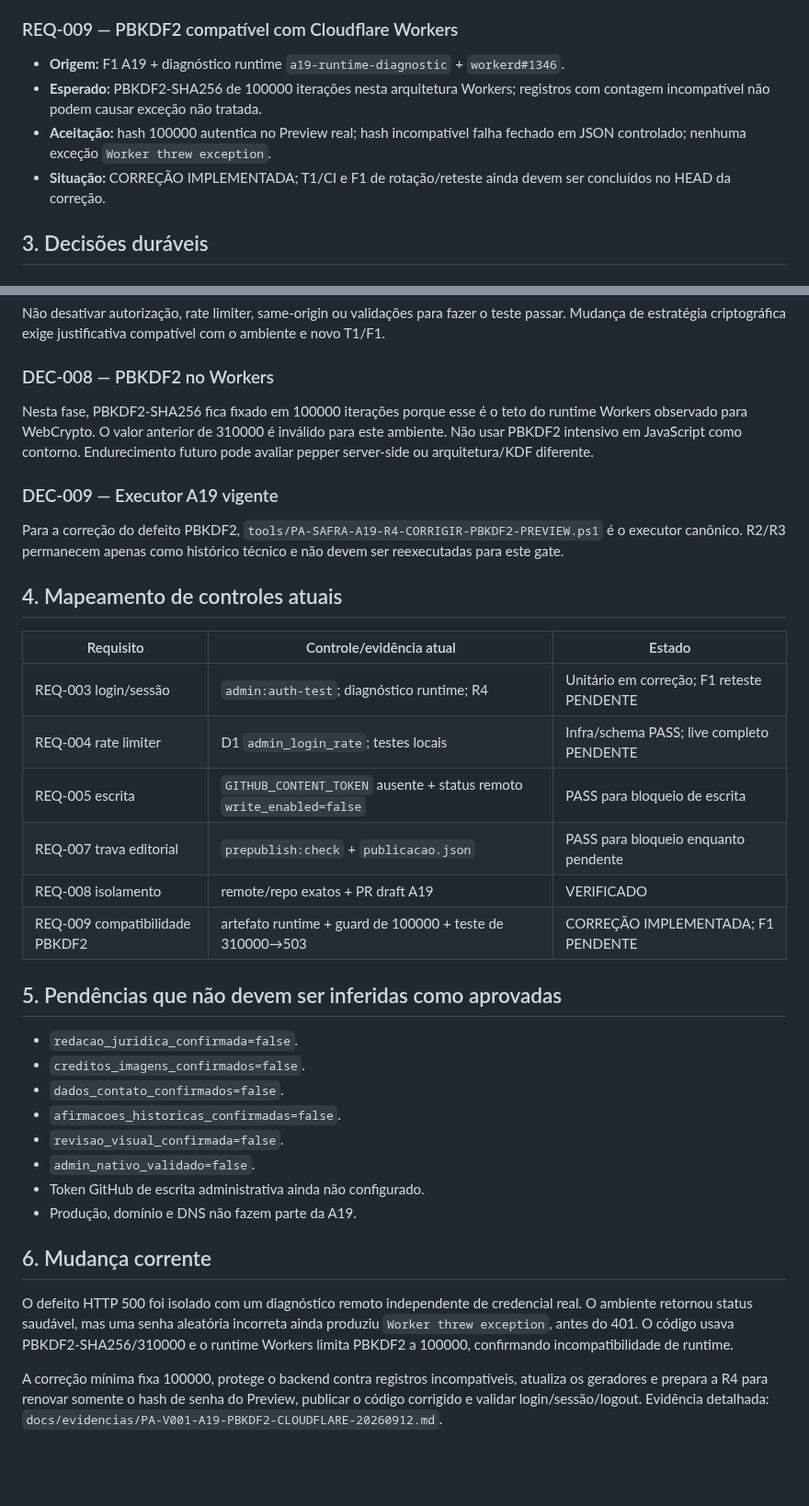
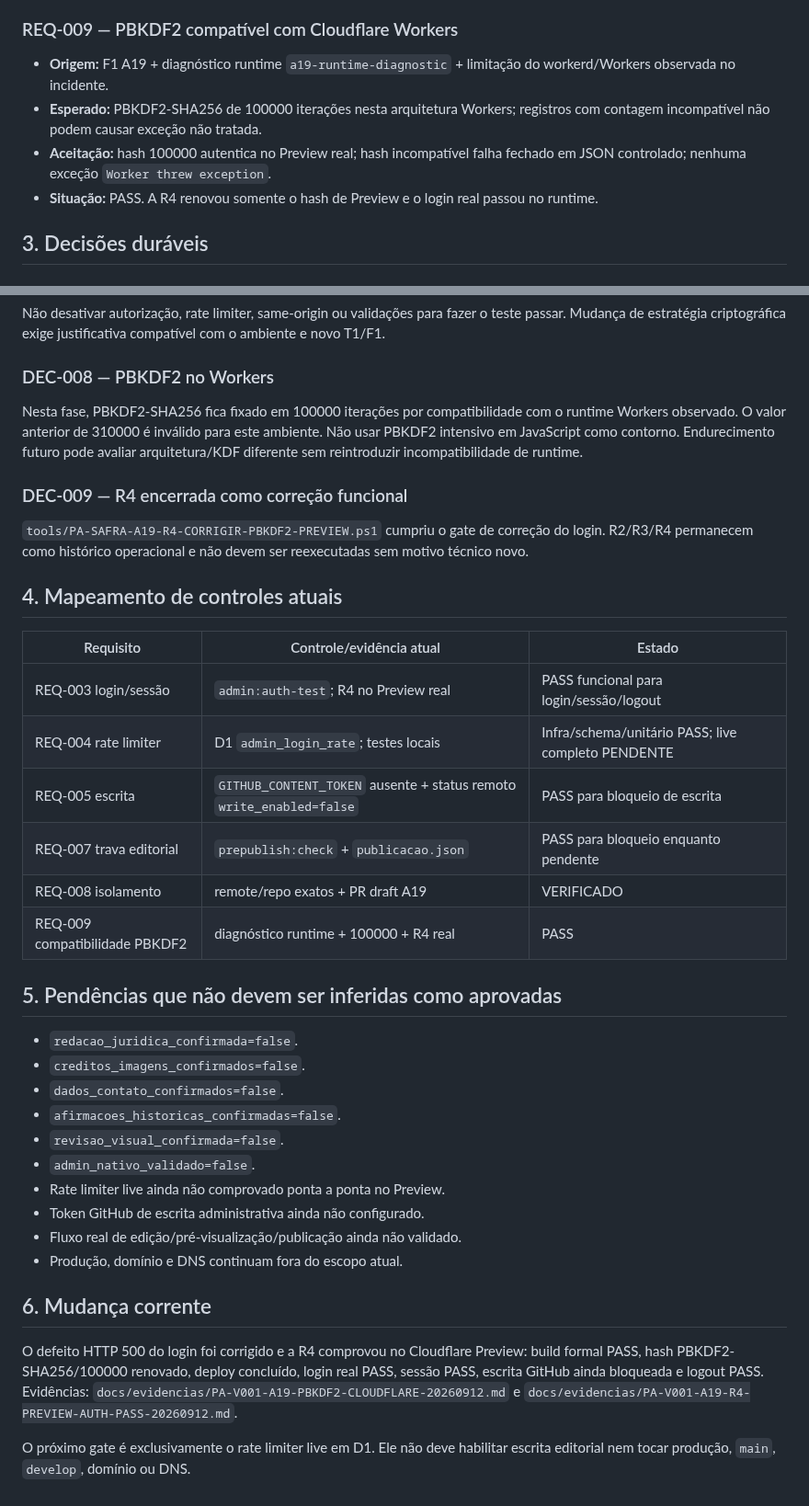
Before and after one commit to Seshomaru1984/pa-safra-compensacao-ambiental-social, a Markdown page: docs/03-REQUISITOS-E-DECISOES.md, 2 parts joined by grey strips. Shown at 92% size. Rendered like a GitHub page; blank space fills up the shorter version.

Commit message:
docs(pa-v001-a19): consolidar REQ-003 e PBKDF2 como PASS

```diff
--- a/docs/03-REQUISITOS-E-DECISOES.md
+++ b/docs/03-REQUISITOS-E-DECISOES.md
@@ -56,10 +56,10 @@ A primeira entrega administrativa útil é: autenticação nativa, edição cont
 - **Situação:** CONFIRMADO.
 
 ### REQ-009 — PBKDF2 compatível com Cloudflare Workers
-- **Origem:** F1 A19 + diagnóstico runtime `a19-runtime-diagnostic` + `workerd#1346`.
+- **Origem:** F1 A19 + diagnóstico runtime `a19-runtime-diagnostic` + limitação do workerd/Workers observada no incidente.
 - **Esperado:** PBKDF2-SHA256 de 100000 iterações nesta arquitetura Workers; registros com contagem incompatível não podem causar exceção não tratada.
 - **Aceitação:** hash 100000 autentica no Preview real; hash incompatível falha fechado em JSON controlado; nenhuma exceção `Worker threw exception`.
-- **Situação:** CORREÇÃO IMPLEMENTADA; T1/CI e F1 de rotação/reteste ainda devem ser concluídos no HEAD da correção.
+- **Situação:** PASS. A R4 renovou somente o hash de Preview e o login real passou no runtime.
 
 ## 3. Decisões duráveis
 
@@ -85,21 +85,21 @@ Scripts que dependam da máquina do usuário devem existir primeiro no repositó
 Não desativar autorização, rate limiter, same-origin ou validações para fazer o teste passar. Mudança de estratégia criptográfica exige justificativa compatível com o ambiente e novo T1/F1.
 
 ### DEC-008 — PBKDF2 no Workers
-Nesta fase, PBKDF2-SHA256 fica fixado em 100000 iterações porque esse é o teto do runtime Workers observado para WebCrypto. O valor anterior de 310000 é inválido para este ambiente. Não usar PBKDF2 intensivo em JavaScript como contorno. Endurecimento futuro pode avaliar pepper server-side ou arquitetura/KDF diferente.
+Nesta fase, PBKDF2-SHA256 fica fixado em 100000 iterações por compatibilidade com o runtime Workers observado. O valor anterior de 310000 é inválido para este ambiente. Não usar PBKDF2 intensivo em JavaScript como contorno. Endurecimento futuro pode avaliar arquitetura/KDF diferente sem reintroduzir incompatibilidade de runtime.
 
-### DEC-009 — Executor A19 vigente
-Para a correção do defeito PBKDF2, `tools/PA-SAFRA-A19-R4-CORRIGIR-PBKDF2-PREVIEW.ps1` é o executor canônico. R2/R3 permanecem apenas como histórico técnico e não devem ser reexecutadas para este gate.
+### DEC-009 — R4 encerrada como correção funcional
+`tools/PA-SAFRA-A19-R4-CORRIGIR-PBKDF2-PREVIEW.ps1` cumpriu o gate de correção do login. R2/R3/R4 permanecem como histórico operacional e não devem ser reexecutadas sem motivo técnico novo.
 
 ## 4. Mapeamento de controles atuais
 
 | Requisito | Controle/evidência atual | Estado |
 |---|---|---|
-| REQ-003 login/sessão | `admin:auth-test`; diagnóstico runtime; R4 | Unitário em correção; F1 reteste PENDENTE |
-| REQ-004 rate limiter | D1 `admin_login_rate`; testes locais | Infra/schema PASS; live completo PENDENTE |
+| REQ-003 login/sessão | `admin:auth-test`; R4 no Preview real | PASS funcional para login/sessão/logout |
+| REQ-004 rate limiter | D1 `admin_login_rate`; testes locais | Infra/schema/unitário PASS; live completo PENDENTE |
 | REQ-005 escrita | `GITHUB_CONTENT_TOKEN` ausente + status remoto `write_enabled=false` | PASS para bloqueio de escrita |
 | REQ-007 trava editorial | `prepublish:check` + `publicacao.json` | PASS para bloqueio enquanto pendente |
 | REQ-008 isolamento | remote/repo exatos + PR draft A19 | VERIFICADO |
-| REQ-009 compatibilidade PBKDF2 | artefato runtime + guard de 100000 + teste de 310000→503 | CORREÇÃO IMPLEMENTADA; F1 PENDENTE |
+| REQ-009 compatibilidade PBKDF2 | diagnóstico runtime + 100000 + R4 real | PASS |
 
 ## 5. Pendências que não devem ser inferidas como aprovadas
 
@@ -109,11 +109,13 @@ Para a correção do defeito PBKDF2, `tools/PA-SAFRA-A19-R4-CORRIGIR-PBKDF2-PREV
 - `afirmacoes_historicas_confirmadas=false`.
 - `revisao_visual_confirmada=false`.
 - `admin_nativo_validado=false`.
+- Rate limiter live ainda não comprovado ponta a ponta no Preview.
 - Token GitHub de escrita administrativa ainda não configurado.
-- Produção, domínio e DNS não fazem parte da A19.
+- Fluxo real de edição/pré-visualização/publicação ainda não validado.
+- Produção, domínio e DNS continuam fora do escopo atual.
 
 ## 6. Mudança corrente
 
-O defeito HTTP 500 foi isolado com um diagnóstico remoto independente de credencial real. O ambiente retornou status saudável, mas uma senha aleatória incorreta ainda produziu `Worker threw exception`, antes do 401. O código usava PBKDF2-SHA256/310000 e o runtime Workers limita PBKDF2 a 100000, confirmando incompatibilidade de runtime.
+O defeito HTTP 500 do login foi corrigido e a R4 comprovou no Cloudflare Preview: build formal PASS, hash PBKDF2-SHA256/100000 renovado, deploy concluído, login real PASS, sessão PASS, escrita GitHub ainda bloqueada e logout PASS. Evidências: `docs/evidencias/PA-V001-A19-PBKDF2-CLOUDFLARE-20260912.md` e `docs/evidencias/PA-V001-A19-R4-PREVIEW-AUTH-PASS-20260912.md`.
 
-A correção mínima fixa 100000, protege o backend contra registros incompatíveis, atualiza os geradores e prepara a R4 para renovar somente o hash de senha do Preview, publicar o código corrigido e validar login/sessão/logout. Evidência detalhada: `docs/evidencias/PA-V001-A19-PBKDF2-CLOUDFLARE-20260912.md`.
+O próximo gate é exclusivamente o rate limiter live em D1. Ele não deve habilitar escrita editorial nem tocar produção, `main`, `develop`, domínio ou DNS.
```
Also changed, not shown: other parts of docs/03-REQUISITOS-E-DECISOES.md (+4 -4 lines).
